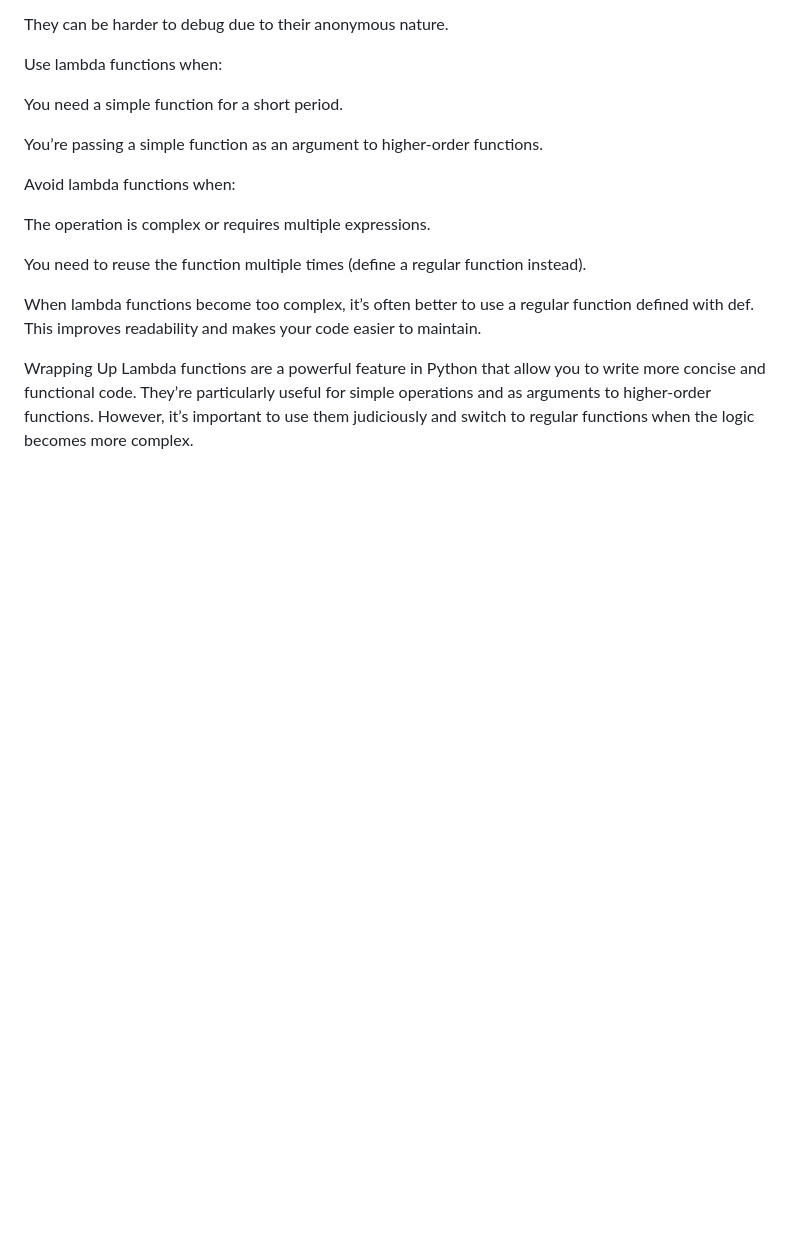
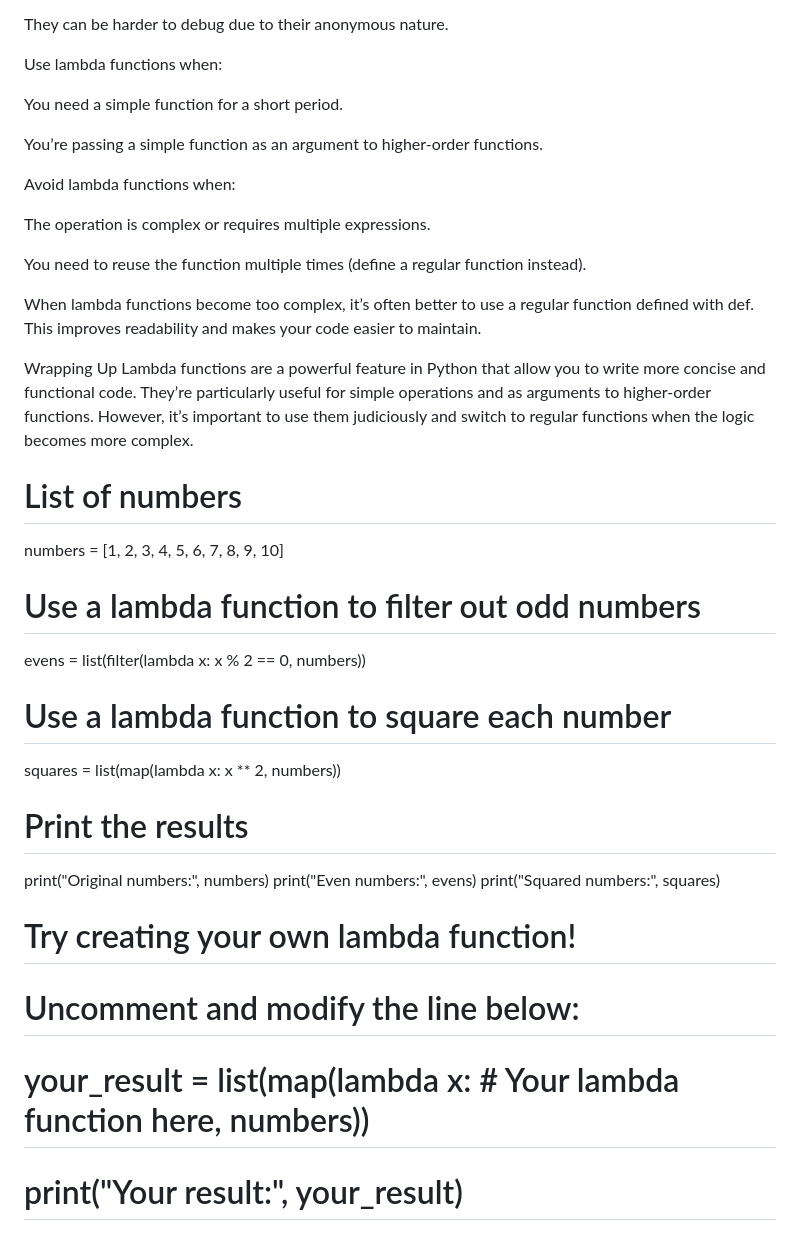
Before and after one commit to logambigaik/DataScience, a Markdown page: notes.md, the part around the change. Rendered like a GitHub page; blank space fills up the shorter version.

```diff
--- a/notes.md
+++ b/notes.md
@@ -370,3 +370,23 @@ When lambda functions become too complex, it’s often better to use a regular f
 
 Wrapping Up
 Lambda functions are a powerful feature in Python that allow you to write more concise and functional code. They’re particularly useful for simple operations and as arguments to higher-order functions. However, it’s important to use them judiciously and switch to regular functions when the logic becomes more complex.
+
+
+# List of numbers
+numbers = [1, 2, 3, 4, 5, 6, 7, 8, 9, 10]
+
+# Use a lambda function to filter out odd numbers
+evens = list(filter(lambda x: x % 2 == 0, numbers))
+
+# Use a lambda function to square each number
+squares = list(map(lambda x: x ** 2, numbers))
+
+# Print the results
+print("Original numbers:", numbers)
+print("Even numbers:", evens)
+print("Squared numbers:", squares)
+
+# Try creating your own lambda function!
+# Uncomment and modify the line below:
+# your_result = list(map(lambda x: # Your lambda function here, numbers))
+# print("Your result:", your_result)
```
